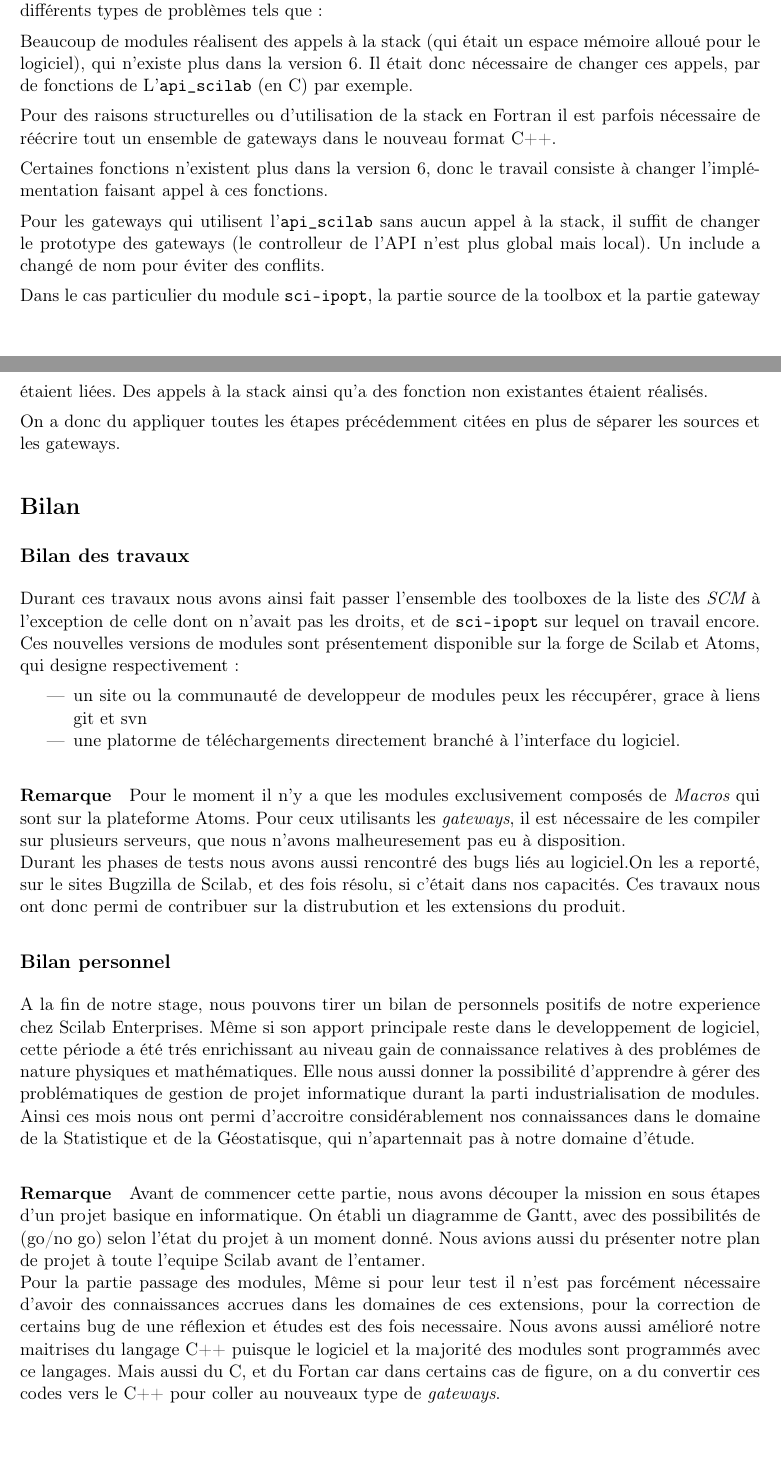
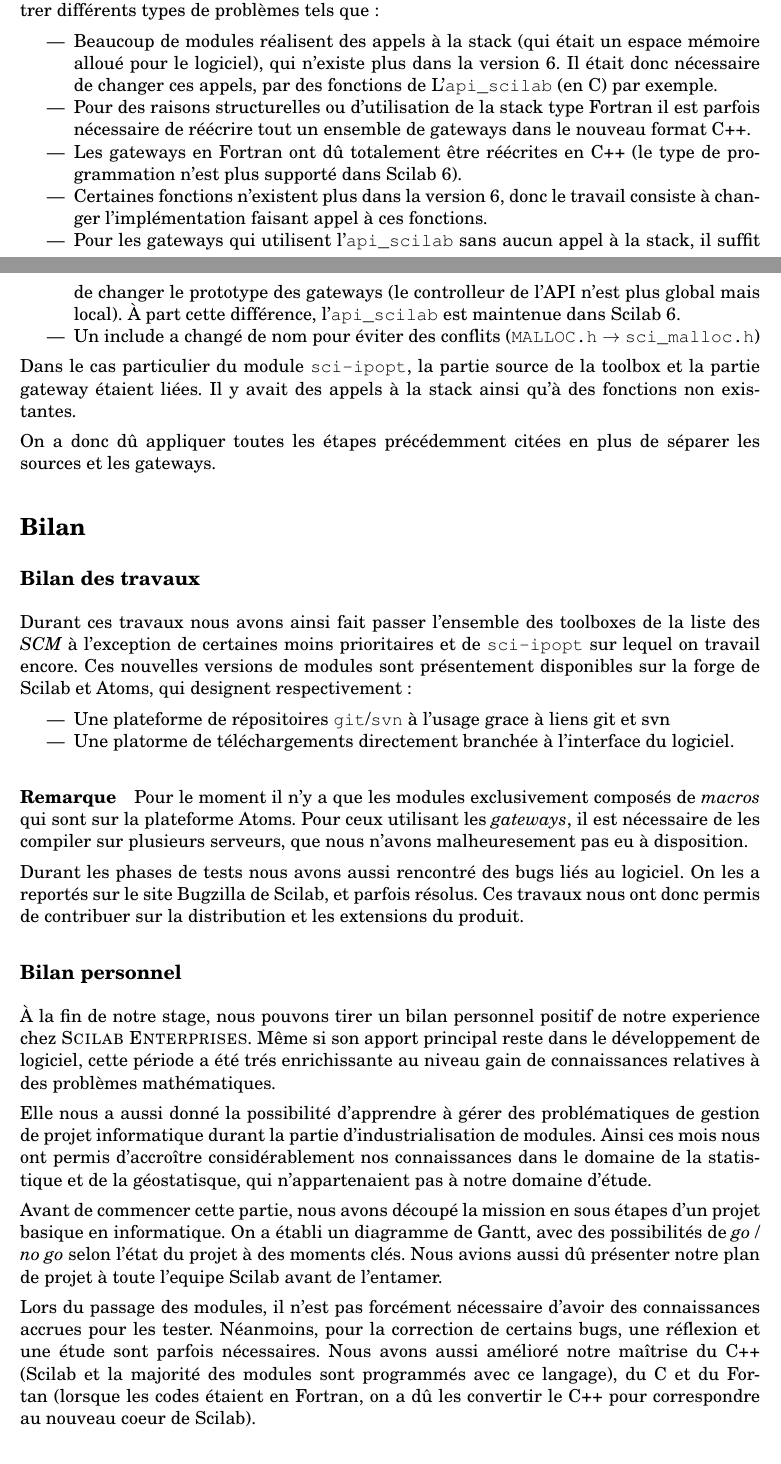
Before and after one commit to trosh/rapstag, a LaTeX document (rapstag.tex, which reads bilan.tex, traveaux_SCM.tex): two parts of pages 3 and 4 of 4, joined at a grey line, cut so that both start at the same text. Compiled offline with pdfLaTeX.

Commit message:
fin du stage

```diff
--- a/bilan.tex
+++ b/bilan.tex
@@ -2,44 +2,59 @@
 
 \subsection*{Bilan des travaux}
 Durant ces travaux nous avons ainsi fait passer l’ensemble des toolboxes
-de la liste des {\it SCM} \`a l’exception de celle dont on n'avait pas les droits,
+de la liste des {\it SCM} \`a l’exception de certaines moins prioritaires
 et de {\tt sci-ipopt} sur lequel on travail encore.
-Ces nouvelles versions de modules sont présentement disponible
-sur la forge de Scilab et Atoms, qui designe respectivement :
+Ces nouvelles versions de modules sont présentement disponibles
+sur la forge de Scilab et Atoms, qui designent respectivement :
 
 \begin{itemize}
-\item un site ou la communauté de developpeur de modules peux les réccupérer,
-grace à liens git et svn
-\item une platorme de téléchargements directement branché à l'interface du logiciel.
+    \item Une plateforme de r\'epositoires {\tt git}/{\tt svn} \`a l'usage
+        grace à liens git et svn
+    \item Une platorme de téléchargements directement branch\'ee à
+        l'interface du logiciel.
 \end{itemize}
 
 \paragraph{Remarque}
 Pour le moment il n'y a que les modules exclusivement composés
-de {\it Macros} qui sont sur la plateforme Atoms.
-Pour ceux utilisants les {\it gateways}, il est nécessaire de les
+de {\it macros} qui sont sur la plateforme Atoms.
+Pour ceux utilisant les {\it gateways}, il est nécessaire de les
 compiler sur plusieurs serveurs, que nous n'avons malheuresement
 pas eu à disposition.
-\\
-Durant les phases de tests nous avons aussi rencontré des bugs liés au logiciel.On les
-a reporté, sur le sites Bugzilla de Scilab, et des fois résolu, si c'était dans nos capacités.
-Ces travaux nous ont donc permi de contribuer sur la distrubution et les extensions du produit.
+
+Durant les phases de tests nous avons aussi rencontré des bugs liés
+au logiciel.
+On les a reportés sur le site Bugzilla de Scilab, et parfois résolus.
+Ces travaux nous ont donc permis de contribuer sur la distribution
+et les extensions du produit.
 
 \subsection*{Bilan personnel}
-A la fin de notre stage, nous pouvons tirer un bilan de personnels positifs de notre experience chez
-Scilab Enterprises. Même si son apport principale reste dans le developpement de logiciel, cette période
-a été trés enrichissant au niveau gain de connaissance relatives à des problémes de nature physiques et mathématiques.
-Elle nous aussi donner la possibilité d'apprendre à gérer des problématiques de gestion de projet informatique durant la
-parti industrialisation de modules.
-Ainsi ces mois nous ont permi d'accroitre considérablement nos connaissances dans le domaine de la Statistique
-et de la Géostatisque, qui n'apartennait pas à notre domaine d'étude.
 
-\paragraph{Remarque}
-Avant de commencer cette partie, nous avons découper la mission en sous étapes d'un projet basique en
-informatique. On établi un diagramme de Gantt, avec des possibilités de (go/no go) selon l'état du projet à
-un moment donné. Nous avions aussi du présenter notre plan de projet à toute l'equipe Scilab avant de l'entamer. \newline
-Pour la partie passage des modules, Même si pour leur test il n'est pas forcément nécessaire d'avoir
-des connaissances accrues dans les domaines de ces extensions, pour la correction de certains
-bug de une réflexion et études est des fois  necessaire.
-Nous avons aussi amélioré notre maitrises du langage  C++ puisque le logiciel et la majorité des modules
-sont programmés avec ce langages. Mais aussi du C, et du Fortan car dans certains cas de figure, on a du convertir ces codes
-vers le C++ pour coller au nouveaux type de {\it gateways}.
+\`A la fin de notre stage, nous pouvons tirer un bilan personnel positif
+de notre experience chez {\sc Scilab Enterprises}.
+Même si son apport principal reste dans le d\'eveloppement de logiciel,
+cette période a été trés enrichissante au niveau gain de connaissances
+relatives à des probl\`emes mathématiques.
+
+Elle nous a aussi donn\'e la possibilité d'apprendre à gérer des
+problématiques de gestion de projet informatique durant la
+partie d'industrialisation de modules.
+Ainsi ces mois nous ont permis d'accro\^itre considérablement nos
+connaissances dans le domaine de la statistique et de la géostatisque,
+qui n'appartenaient pas à notre domaine d'étude.
+
+Avant de commencer cette partie, nous avons découp\'e la mission
+en sous étapes d'un projet basique en informatique.
+On a établi un diagramme de Gantt, avec des possibilités de
+{\it go} / {\it no go} selon l'état du projet à des moments cl\'es.
+Nous avions aussi d\^u présenter notre plan de projet à toute
+l'equipe Scilab avant de l'entamer.
+
+Lors du passage des modules, il n'est pas forcément nécessaire d'avoir
+des connaissances accrues pour les tester.
+N\'eanmoins, pour la correction de certains bugs,
+une réflexion et une étude sont parfois n\'ecessaires.
+Nous avons aussi amélioré notre ma\^itrise du C++
+(Scilab et la majorité des modules sont programmés avec ce langage),
+du C et du Fortan (lorsque les codes \'etaient en Fortran,
+on a d\^u les convertir le C++ pour correspondre au nouveau
+coeur de Scilab).
--- a/traveaux_SCM.tex
+++ b/traveaux_SCM.tex
@@ -58,32 +58,37 @@ Nous avons pu régler certains grâce à la formation de départ
 et en recevant de l’aide des membres de l'équipe Scilab.
 Ils ont aussi été répertoriés au niveau de la fiche de portage établie.
 
-Pour les modules contenant des gateways, la tache était plus difficile,
+Pour les modules contenant des gateways, la t\^ache était plus difficile,
 car on peut rencontrer différents types de problèmes tels que :
 
-Beaucoup de modules réalisent des appels à la stack
+\begin{itemize}
+    \item Beaucoup de modules réalisent des appels à la stack
         (qui était un espace mémoire alloué pour le logiciel),
         qui n’existe plus dans la version 6.
         Il était donc nécessaire de changer ces appels,
-par de fonctions de L’{\tt api\_scilab} (en C) par exemple.
-
-Pour des raisons structurelles ou d’utilisation de la stack
-en Fortran il est parfois nécessaire de réécrire tout un ensemble
+        par des fonctions de L’{\tt api\_scilab} (en C) par exemple.
+    \item Pour des raisons structurelles ou d’utilisation de la stack
+        type Fortran il est parfois nécessaire de réécrire tout un ensemble
         de gateways dans le nouveau format C++.
-
-Certaines fonctions n’existent plus dans la version 6,
+    \item Les gateways en Fortran ont d\^u totalement \^etre r\'e\'ecrites
+        en C++ (le type de programmation n'est plus support\'e dans
+        Scilab 6).
+    \item Certaines fonctions n’existent plus dans la version 6,
         donc le travail consiste à changer l’implémentation
         faisant appel à ces fonctions.
-
-Pour les gateways qui utilisent l’{\tt api\_scilab} sans aucun appel
+    \item Pour les gateways qui utilisent l’{\tt api\_scilab} sans aucun appel
         à la stack, il suffit de changer le prototype des gateways
         (le controlleur de l’API n’est plus global mais local).
-Un include a chang\'e de nom pour éviter des conflits.
+        \`A part cette diff\'erence, l'{\tt api\_scilab} est maintenue
+        dans Scilab 6.
+    \item Un include a chang\'e de nom pour éviter des conflits
+        ({\tt MALLOC.h} $\rightarrow$ {\tt sci\_malloc.h})
+\end{itemize}
 
 Dans le cas particulier du module {\tt sci-ipopt},
 la partie source de la toolbox et la partie gateway étaient liées.
-Des appels à la stack ainsi qu’a des fonction non
-existantes étaient réalisés.
+Il y avait des appels à la stack ainsi qu'\`a des fonctions non
+existantes.
 
-On a donc du appliquer toutes les étapes précédemment citées
+On a donc d\^u appliquer toutes les étapes précédemment citées
 en plus de séparer les sources et les gateways.
```
Also changed, not shown: formation.tex (+23 -17 lines), objectifs.tex (+12 -6 lines), rapstag.tex (+7 -4 lines), remerciements.tex (+14 -9 lines), traveaux.tex (+2 -4 lines), traveaux_krigingdoe.tex (+21 -18 lines), traveaux_SCM.tex (20 more changed lines). Lines whose indentation alone changed are shown as unchanged.
